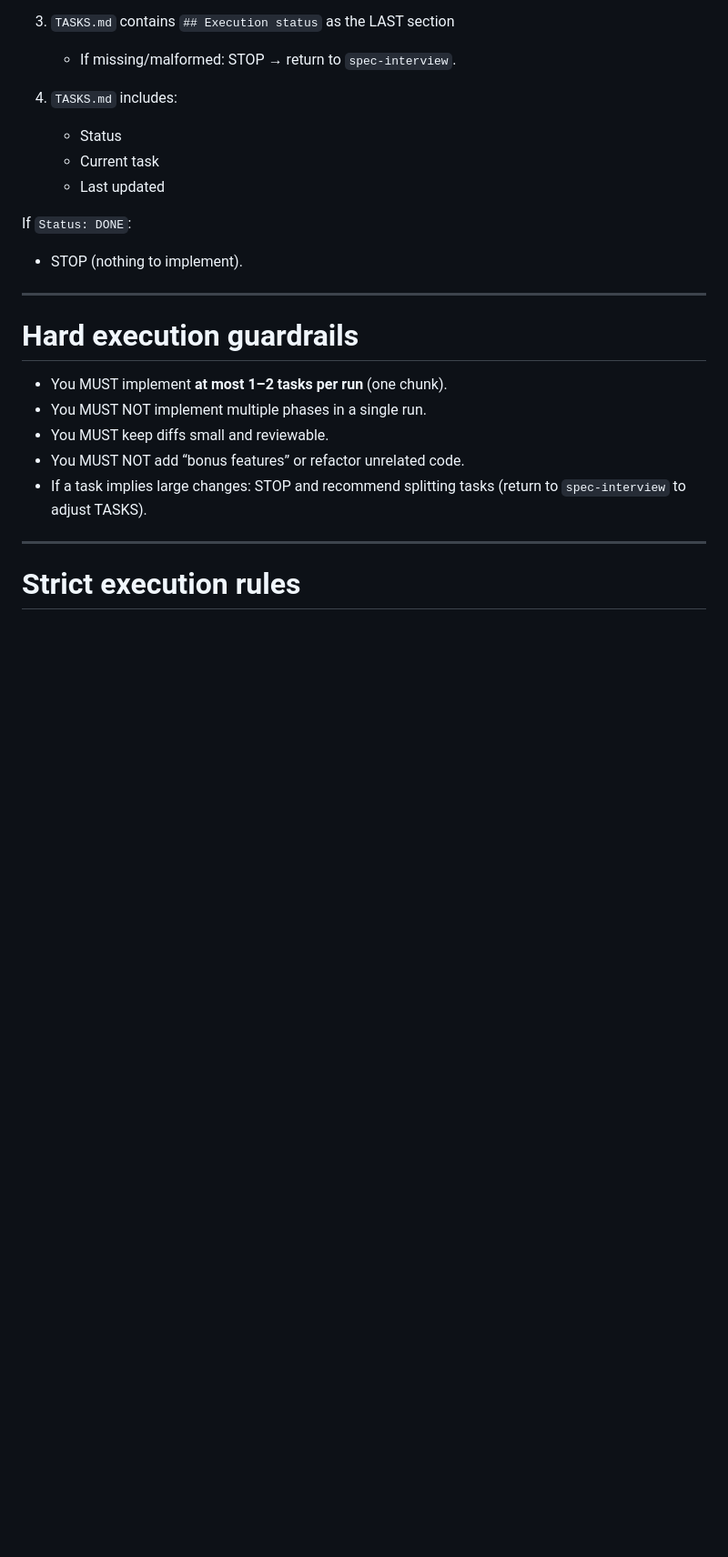
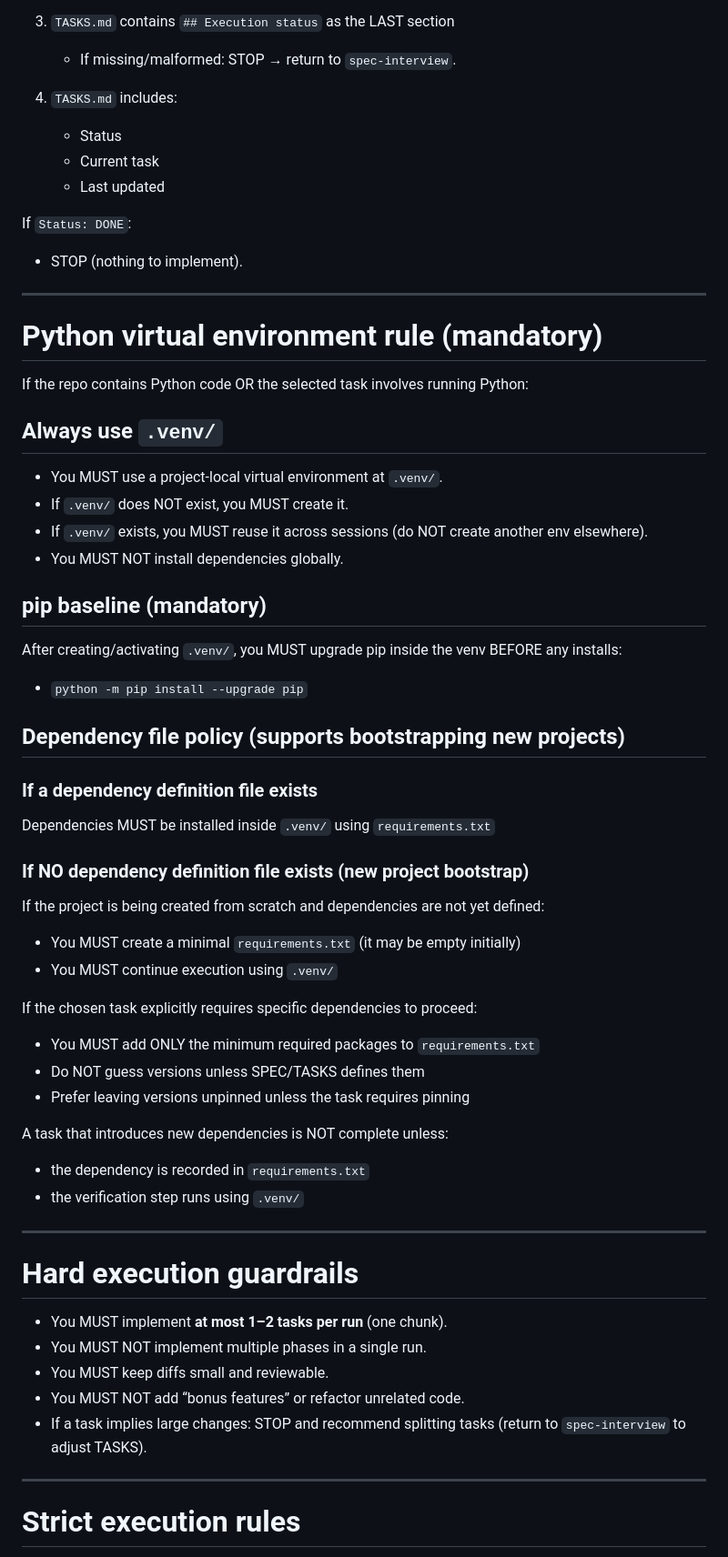
Before and after one commit to Csuarezgurruchaga/das-whatsapp-frontdesk-mvp, a Markdown page: skills/implement-from-spec-git/SKILL.md, the part around the change. Shown at 91% size. GitHub-like rendering; blank space fills up the shorter version.

Commit message:
feat: including venv craft in the skill

```diff
--- a/skills/implement-from-spec-git/SKILL.md
+++ b/skills/implement-from-spec-git/SKILL.md
@@ -79,6 +79,42 @@ Before writing code, you MUST verify:
 
 If `Status: DONE`:
 - STOP (nothing to implement).
+
+---
+
+# Python virtual environment rule (mandatory)
+
+If the repo contains Python code OR the selected task involves running Python:
+
+## Always use `.venv/`
+- You MUST use a project-local virtual environment at `.venv/`.
+- If `.venv/` does NOT exist, you MUST create it.
+- If `.venv/` exists, you MUST reuse it across sessions (do NOT create another env elsewhere).
+- You MUST NOT install dependencies globally.
+
+## pip baseline (mandatory)
+After creating/activating `.venv/`, you MUST upgrade pip inside the venv BEFORE any installs:
+
+- `python -m pip install --upgrade pip`
+
+## Dependency file policy (supports bootstrapping new projects)
+
+### If a dependency definition file exists
+Dependencies MUST be installed inside `.venv/` using `requirements.txt`
+
+### If NO dependency definition file exists (new project bootstrap)
+If the project is being created from scratch and dependencies are not yet defined:
+- You MUST create a minimal `requirements.txt` (it may be empty initially)
+- You MUST continue execution using `.venv/`
+
+If the chosen task explicitly requires specific dependencies to proceed:
+- You MUST add ONLY the minimum required packages to `requirements.txt`
+- Do NOT guess versions unless SPEC/TASKS defines them
+- Prefer leaving versions unpinned unless the task requires pinning
+
+A task that introduces new dependencies is NOT complete unless:
+- the dependency is recorded in `requirements.txt`
+- the verification step runs using `.venv/`
 
 ---
 
```
Also changed, not shown: skills/implement-from-spec/SKILL.md (+36 -0 lines).
